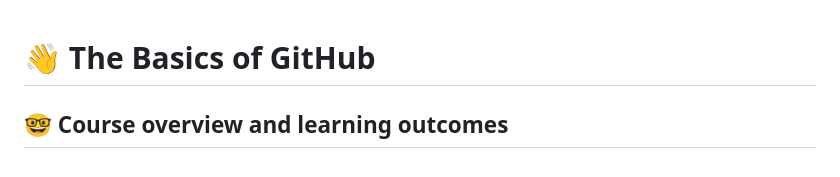
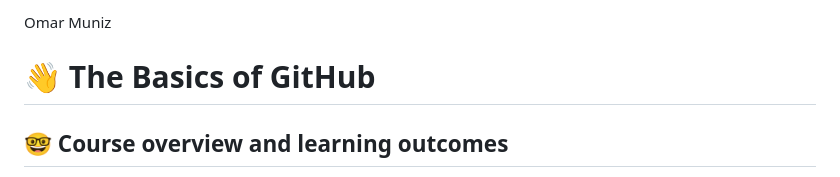
Before and after one commit to cop4808-spring-2023-fullstack-web/cop4808-git-and-github-fundamentals-OmrM, a Markdown page: README.md, the part around the change. Drawn GitHub-style.

Commit message:
added name to top of readme

```diff
--- a/README.md
+++ b/README.md
@@ -1,3 +1,4 @@
+Omar Muniz
 # :wave: The Basics of GitHub
 
 ## 🤓 Course overview and learning outcomes
```
